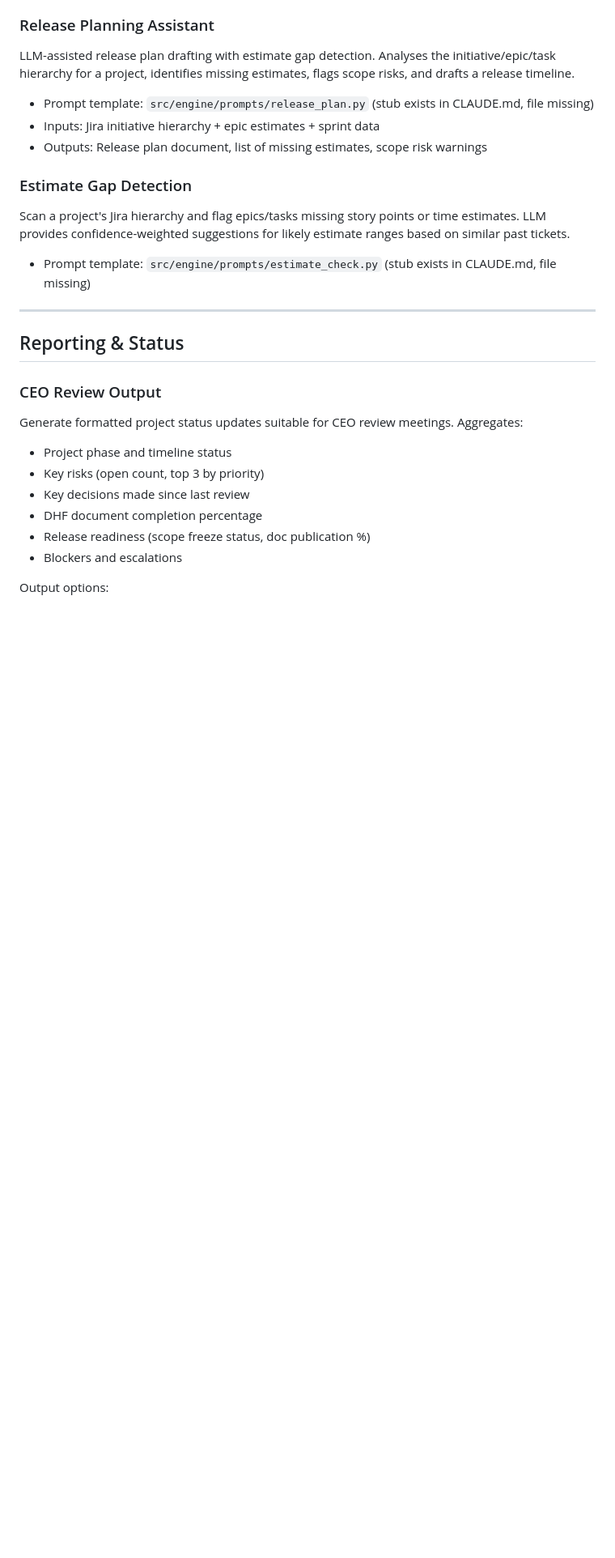
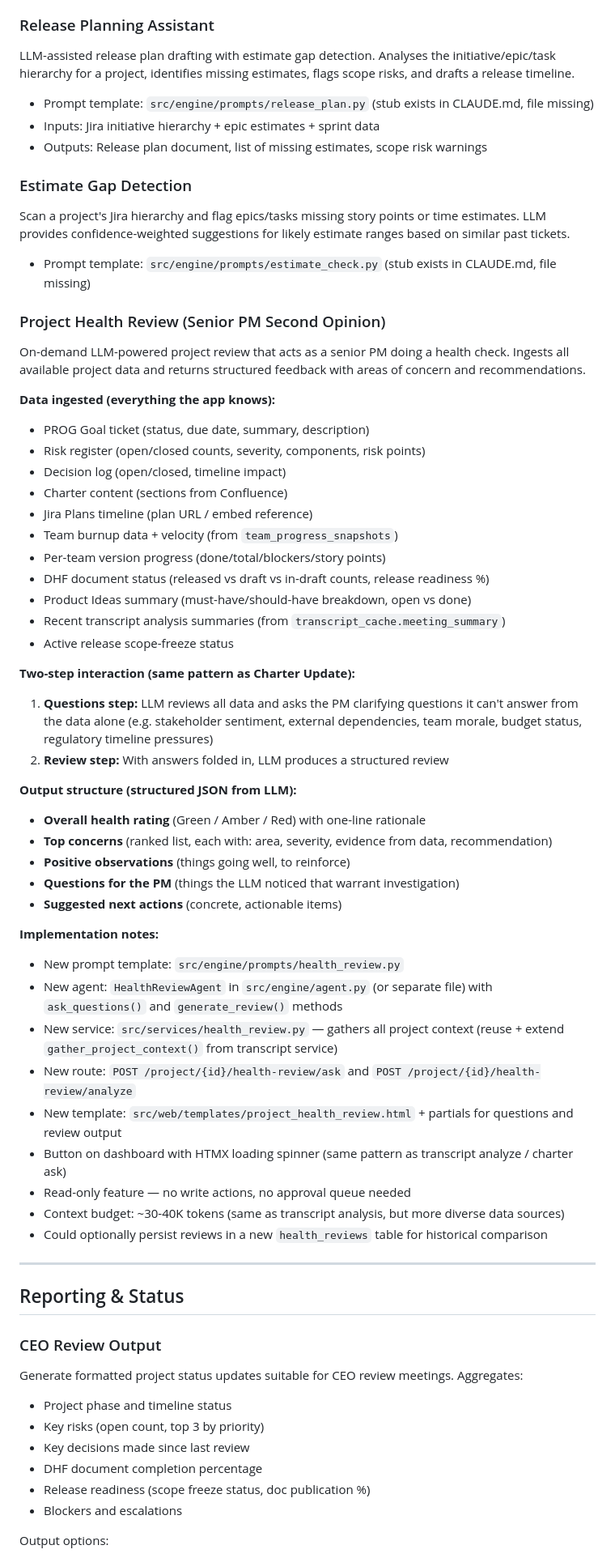
Before and after one commit to Renneberg1/Project-Seat, a Markdown page: docs/feature-backlog.md, the part around the change. Shown at 81% size. Drawn GitHub-style; blank space fills up the shorter version.

Commit message:
Add Project Health Review feature to backlog
Senior PM second opinion: LLM ingests all project data (risks,
decisions, charter, burnup, DHF, transcripts) with two-step Q&A
flow and structured feedback output.

Co-Authored-By: Claude Opus 4.6 <noreply@anthropic.com>

```diff
--- a/docs/feature-backlog.md
+++ b/docs/feature-backlog.md
@@ -27,6 +27,44 @@ LLM-assisted release plan drafting with estimate gap detection. Analyses the ini
 Scan a project's Jira hierarchy and flag epics/tasks missing story points or time estimates. LLM provides confidence-weighted suggestions for likely estimate ranges based on similar past tickets.
 
 - Prompt template: `src/engine/prompts/estimate_check.py` (stub exists in CLAUDE.md, file missing)
+
+### Project Health Review (Senior PM Second Opinion)
+On-demand LLM-powered project review that acts as a senior PM doing a health check. Ingests all available project data and returns structured feedback with areas of concern and recommendations.
+
+**Data ingested (everything the app knows):**
+- PROG Goal ticket (status, due date, summary, description)
+- Risk register (open/closed counts, severity, components, risk points)
+- Decision log (open/closed, timeline impact)
+- Charter content (sections from Confluence)
+- Jira Plans timeline (plan URL / embed reference)
+- Team burnup data + velocity (from `team_progress_snapshots`)
+- Per-team version progress (done/total/blockers/story points)
+- DHF document status (released vs draft vs in-draft counts, release readiness %)
+- Product Ideas summary (must-have/should-have breakdown, open vs done)
+- Recent transcript analysis summaries (from `transcript_cache.meeting_summary`)
+- Active release scope-freeze status
+
+**Two-step interaction (same pattern as Charter Update):**
+1. **Questions step:** LLM reviews all data and asks the PM clarifying questions it can't answer from the data alone (e.g. stakeholder sentiment, external dependencies, team morale, budget status, regulatory timeline pressures)
+2. **Review step:** With answers folded in, LLM produces a structured review
+
+**Output structure (structured JSON from LLM):**
+- **Overall health rating** (Green / Amber / Red) with one-line rationale
+- **Top concerns** (ranked list, each with: area, severity, evidence from data, recommendation)
+- **Positive observations** (things going well, to reinforce)
+- **Questions for the PM** (things the LLM noticed that warrant investigation)
+- **Suggested next actions** (concrete, actionable items)
+
+**Implementation notes:**
+- New prompt template: `src/engine/prompts/health_review.py`
+- New agent: `HealthReviewAgent` in `src/engine/agent.py` (or separate file) with `ask_questions()` and `generate_review()` methods
+- New service: `src/services/health_review.py` — gathers all project context (reuse + extend `gather_project_context()` from transcript service)
+- New route: `POST /project/{id}/health-review/ask` and `POST /project/{id}/health-review/analyze`
+- New template: `src/web/templates/project_health_review.html` + partials for questions and review output
+- Button on dashboard with HTMX loading spinner (same pattern as transcript analyze / charter ask)
+- Read-only feature — no write actions, no approval queue needed
+- Context budget: ~30-40K tokens (same as transcript analysis, but more diverse data sources)
+- Could optionally persist reviews in a new `health_reviews` table for historical comparison
 
 ---
 
```
